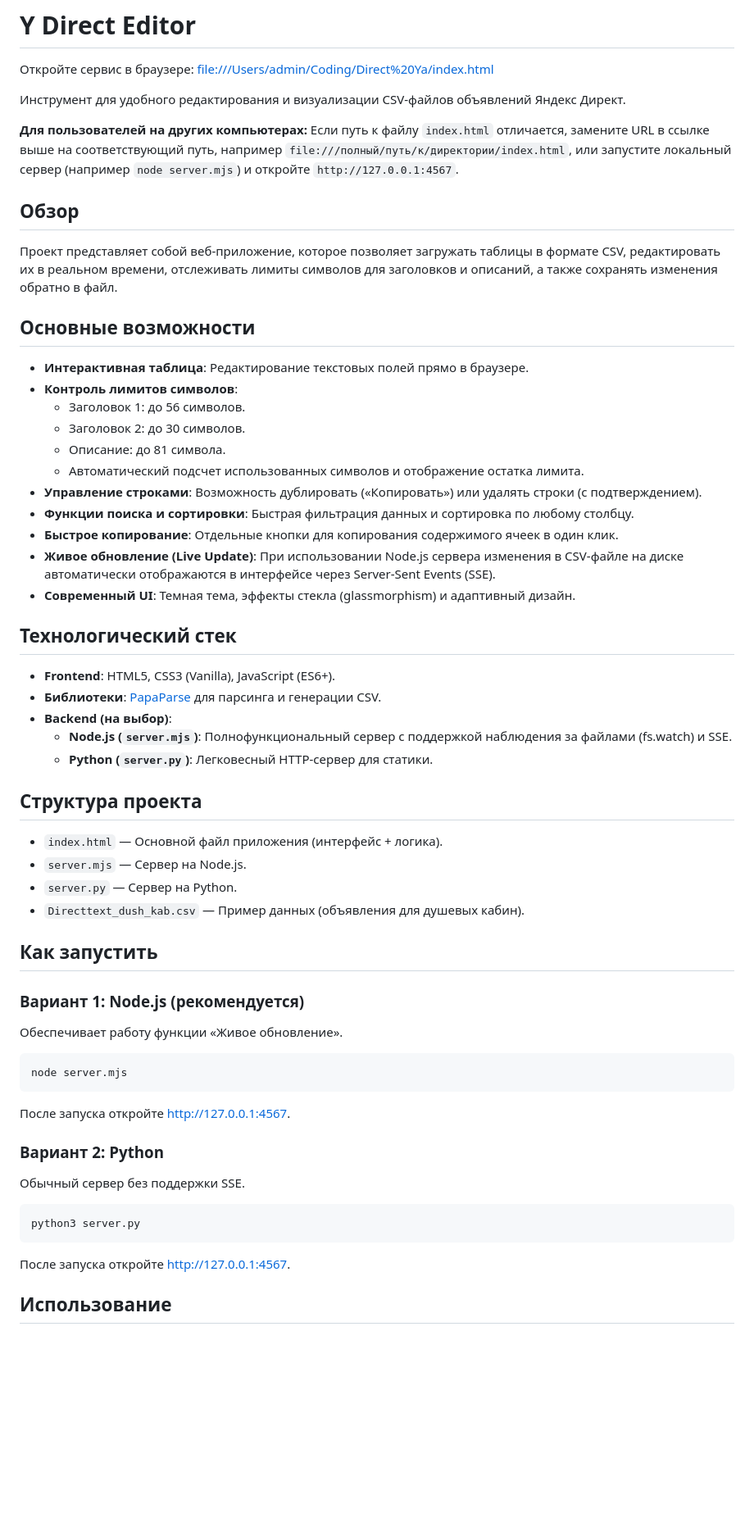
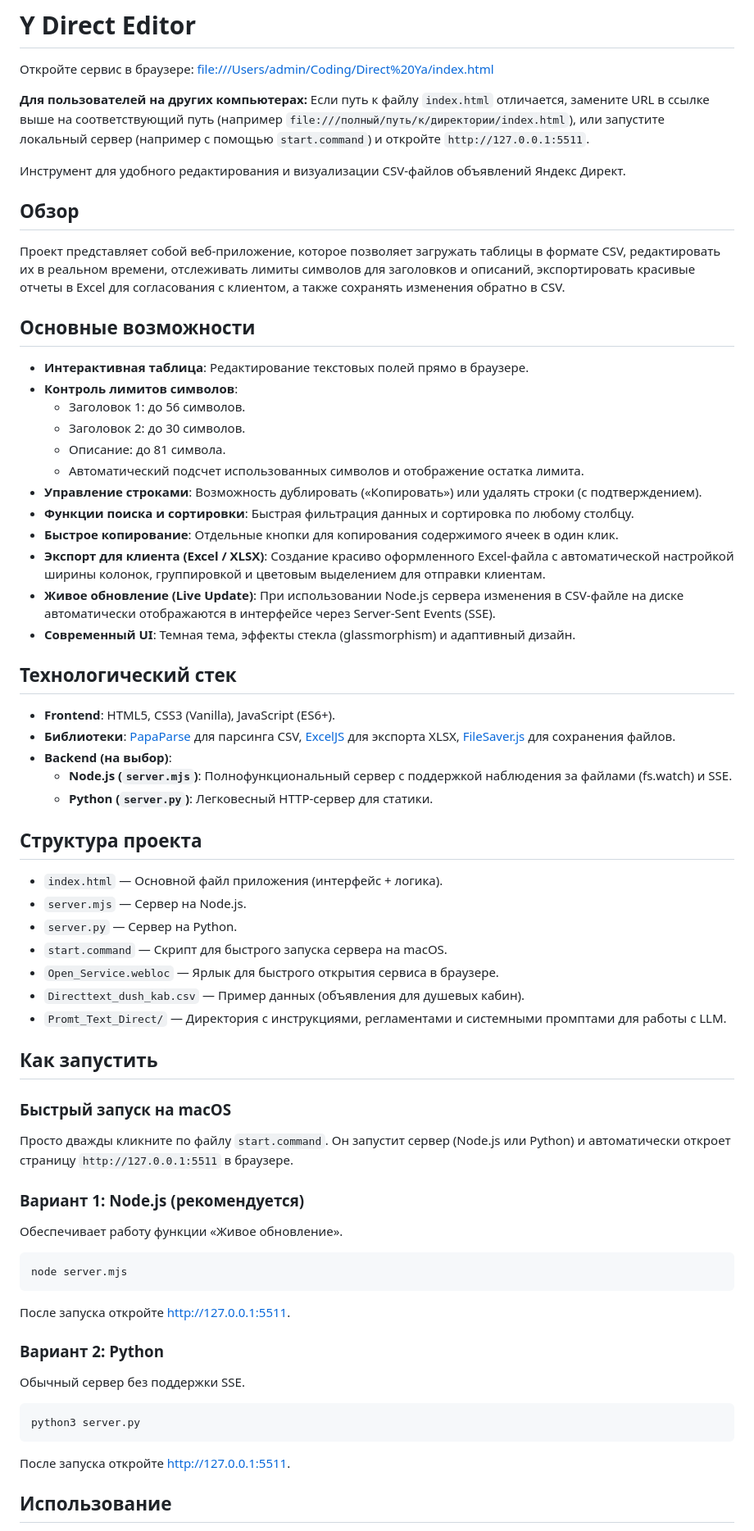
Before and after one commit to alex717raw/Y-Direct-Ed, a Markdown page: README.md, the part around one of its changes. Shown at 82% size. Drawn GitHub-style; blank space fills up the shorter version.

Commit message:
Update README to reflect current project state (port 5511, XLSX export, start scripts)

````diff
--- a/README.md
+++ b/README.md
@@ -2,13 +2,13 @@
 
 Откройте сервис в браузере: [file:///Users/admin/Coding/Direct%20Ya/index.html](file:///Users/admin/Coding/Direct%20Ya/index.html)
 
+**Для пользователей на других компьютерах:** Если путь к файлу `index.html` отличается, замените URL в ссылке выше на соответствующий путь (например `file:///полный/путь/к/директории/index.html`), или запустите локальный сервер (например с помощью `start.command`) и откройте `http://127.0.0.1:5511`.
+
 Инструмент для удобного редактирования и визуализации CSV-файлов объявлений Яндекс Директ.
-
-**Для пользователей на других компьютерах:** Если путь к файлу `index.html` отличается, замените URL в ссылке выше на соответствующий путь, например `file:///полный/путь/к/директории/index.html`, или запустите локальный сервер (например `node server.mjs`) и откройте `http://127.0.0.1:4567`.
 
 ## Обзор
 
-Проект представляет собой веб-приложение, которое позволяет загружать таблицы в формате CSV, редактировать их в реальном времени, отслеживать лимиты символов для заголовков и описаний, а также сохранять изменения обратно в файл.
+Проект представляет собой веб-приложение, которое позволяет загружать таблицы в формате CSV, редактировать их в реальном времени, отслеживать лимиты символов для заголовков и описаний, экспортировать красивые отчеты в Excel для согласования с клиентом, а также сохранять изменения обратно в CSV.
 
 ## Основные возможности
 
@@ -21,13 +21,14 @@
 - **Управление строками**: Возможность дублировать («Копировать») или удалять строки (с подтверждением).
 - **Функции поиска и сортировки**: Быстрая фильтрация данных и сортировка по любому столбцу.
 - **Быстрое копирование**: Отдельные кнопки для копирования содержимого ячеек в один клик.
+- **Экспорт для клиента (Excel / XLSX)**: Создание красиво оформленного Excel-файла с автоматической настройкой ширины колонок, группировкой и цветовым выделением для отправки клиентам.
 - **Живое обновление (Live Update)**: При использовании Node.js сервера изменения в CSV-файле на диске автоматически отображаются в интерфейсе через Server-Sent Events (SSE).
 - **Современный UI**: Темная тема, эффекты стекла (glassmorphism) и адаптивный дизайн.
 
 ## Технологический стек
 
 - **Frontend**: HTML5, CSS3 (Vanilla), JavaScript (ES6+).
-- **Библиотеки**: [PapaParse](https://www.papaparse.com/) для парсинга и генерации CSV.
+- **Библиотеки**: [PapaParse](https://www.papaparse.com/) для парсинга CSV, [ExcelJS](https://github.com/exceljs/exceljs) для экспорта XLSX, [FileSaver.js](https://github.com/eligrey/FileSaver.js/) для сохранения файлов.
 - **Backend (на выбор)**:
   - **Node.js (`server.mjs`)**: Полнофункциональный сервер с поддержкой наблюдения за файлами (fs.watch) и SSE.
   - **Python (`server.py`)**: Легковесный HTTP-сервер для статики.
@@ -37,9 +38,16 @@
 - `index.html` — Основной файл приложения (интерфейс + логика).
 - `server.mjs` — Сервер на Node.js.
 - `server.py` — Сервер на Python.
+- `start.command` — Скрипт для быстрого запуска сервера на macOS.
+- `Open_Service.webloc` — Ярлык для быстрого открытия сервиса в браузере.
 - `Directtext_dush_kab.csv` — Пример данных (объявления для душевых кабин).
+- `Promt_Text_Direct/` — Директория с инструкциями, регламентами и системными промптами для работы с LLM.
 
 ## Как запустить
+
+### Быстрый запуск на macOS
+
+Просто дважды кликните по файлу `start.command`. Он запустит сервер (Node.js или Python) и автоматически откроет страницу `http://127.0.0.1:5511` в браузере.
 
 ### Вариант 1: Node.js (рекомендуется)
 
@@ -49,7 +57,7 @@
 node server.mjs
 ```
 
-После запуска откройте [http://127.0.0.1:4567](http://127.0.0.1:4567).
+После запуска откройте [http://127.0.0.1:5511](http://127.0.0.1:5511).
 
 ### Вариант 2: Python
 
@@ -59,7 +67,7 @@ node server.mjs
 python3 server.py
 ```
 
-После запуска откройте [http://127.0.0.1:4567](http://127.0.0.1:4567).
+После запуска откройте [http://127.0.0.1:5511](http://127.0.0.1:5511).
 
 ## Использование
 
````
Also changed, not shown: other parts of README.md (+3 -3 lines).
